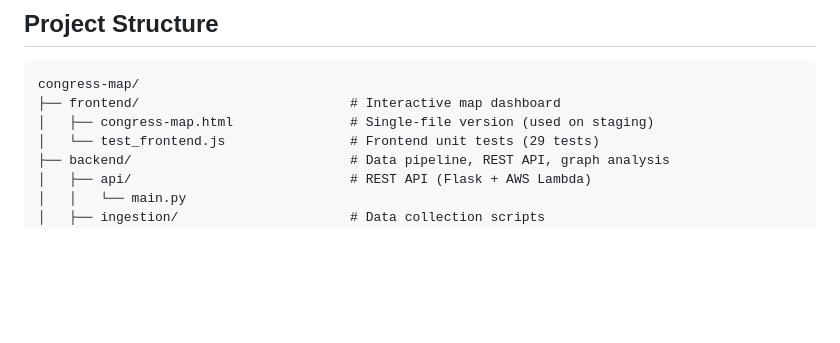
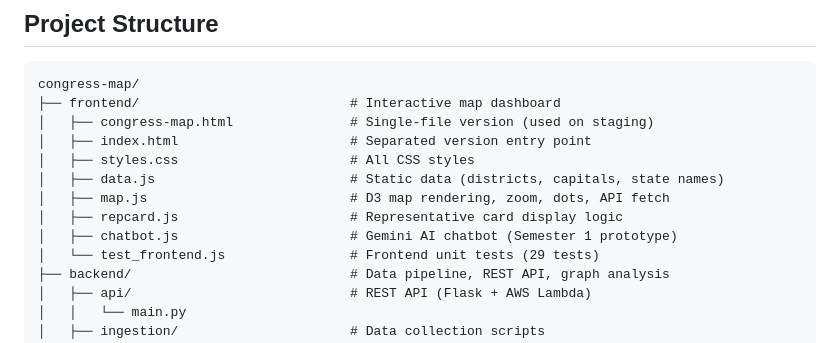
Before and after one commit to aditireddy-d/congress-map, a Markdown page: README.md, the part around the change. GitHub-like rendering; blank space fills up the shorter version.

Commit message:
Update README with complete frontend file structure

```diff
--- a/README.md
+++ b/README.md
@@ -16,6 +16,12 @@ with an AI-powered chatbot.
 congress-map/
 ├── frontend/                           # Interactive map dashboard
 │   ├── congress-map.html               # Single-file version (used on staging)
+│   ├── index.html                      # Separated version entry point
+│   ├── styles.css                      # All CSS styles
+│   ├── data.js                         # Static data (districts, capitals, state names)
+│   ├── map.js                          # D3 map rendering, zoom, dots, API fetch
+│   ├── repcard.js                      # Representative card display logic
+│   ├── chatbot.js                      # Gemini AI chatbot (Semester 1 prototype)
 │   └── test_frontend.js                # Frontend unit tests (29 tests)
 ├── backend/                            # Data pipeline, REST API, graph analysis
 │   ├── api/                            # REST API (Flask + AWS Lambda)
```
